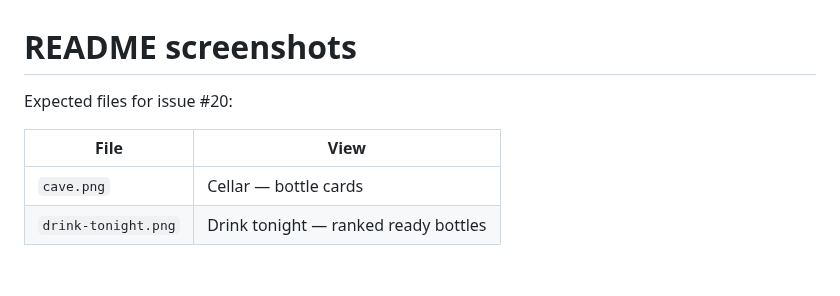
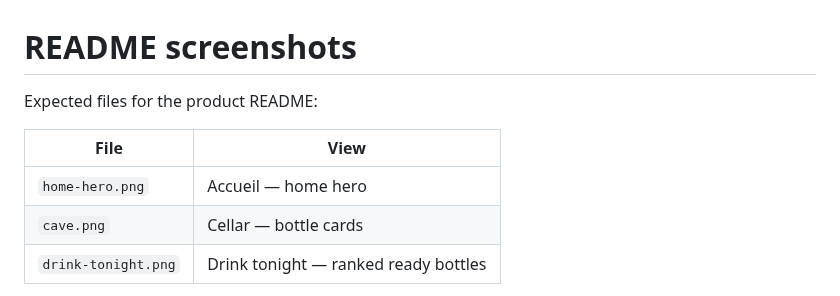
Before and after one commit to mascot27/vino-della-casa, a Markdown page: docs/screenshots/README.md, the part around the change. Drawn GitHub-style; blank space fills up the shorter version.

```diff
--- a/docs/screenshots/README.md
+++ b/docs/screenshots/README.md
@@ -1,9 +1,10 @@
 # README screenshots
 
-Expected files for issue #20:
+Expected files for the product README:
 
 | File | View |
 |------|------|
+| `home-hero.png` | Accueil — home hero |
 | `cave.png` | Cellar — bottle cards |
 | `drink-tonight.png` | Drink tonight — ranked ready bottles |
 
```
Also changed, not shown: README.md (+4 -2 lines), docs/screenshots/home-hero.png (added).
